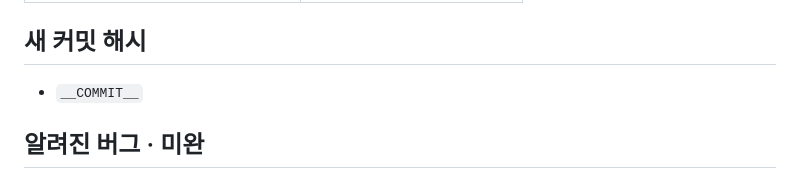
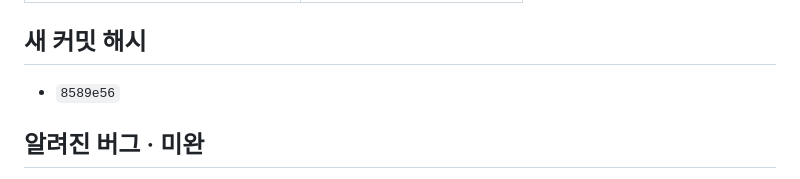
Before and after one commit to jh82130351/land-grab-game, a Markdown page: docs/08-a-ws-rooms.md, the part around the change. GitHub-like rendering.

Commit message:
docs(08-A): 방 시스템 보고서 (08-a-ws-rooms) + 커밋 해시
Co-Authored-By: Claude Opus 5 (1M context) <noreply@anthropic.com>
Claude-Session: https://claude.ai/code/session_017vGi7TTwDVQv2CE3utjzb1

```diff
--- a/docs/08-a-ws-rooms.md
+++ b/docs/08-a-ws-rooms.md
@@ -172,7 +172,7 @@ A 퇴장 → 방장이 B로 위임, 상태 wait, 목록 갱신
 | 기존 사이트 (`/`, `/region/*`) | 터널 재기동 후 200 확인 |
 
 ## 새 커밋 해시
-- `__COMMIT__`
+- `8589e56`
 
 ## 알려진 버그 · 미완
 1. **자동 기동 미적용.** WS 서버도 cloudflared도 수동 기동 상태다. 재부팅하면 온라인 기능이 죽는다.
```
